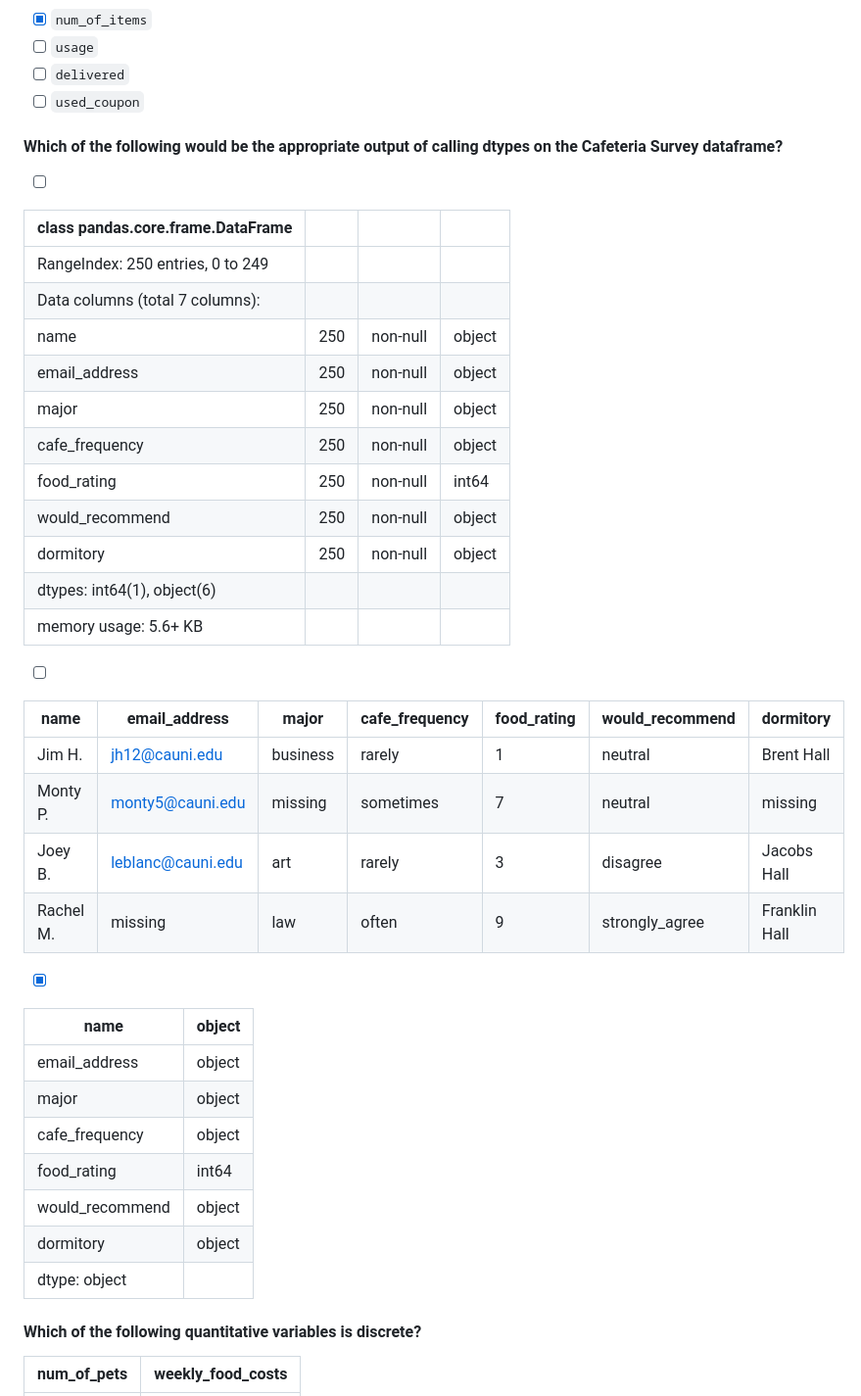
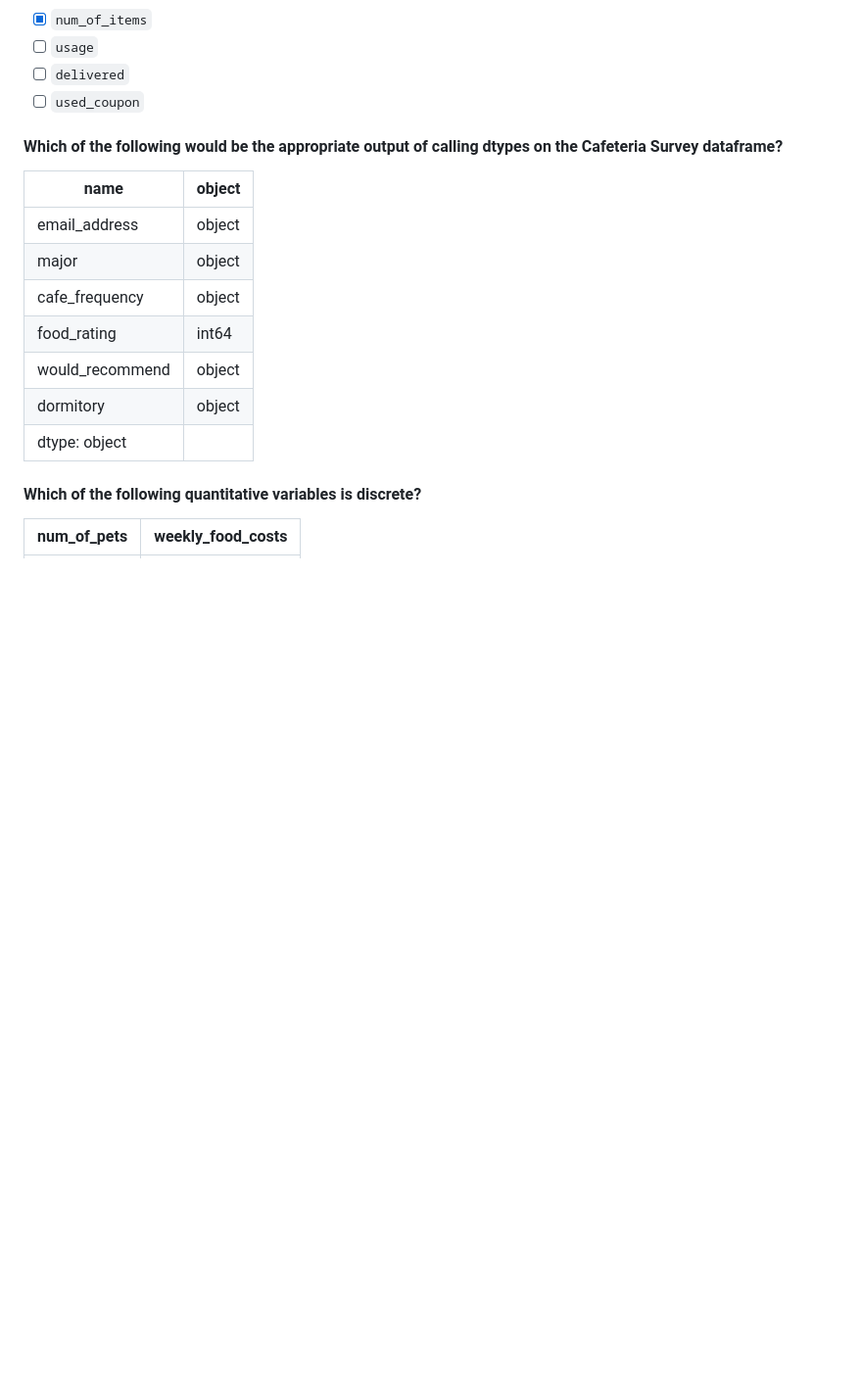
Before and after one commit to danielhardej/codecademy, a Markdown page: Data-Science-NLP-Specialization/8 Exploratory Data Analysis/Variable-Types-Quiz.md, the part around one of its changes. Shown at 98% size. Drawn GitHub-style; blank space fills up the shorter version.

```diff
--- a/Data-Science-NLP-Specialization/8 Exploratory Data Analysis/Variable-Types-Quiz.md
+++ b/Data-Science-NLP-Specialization/8 Exploratory Data Analysis/Variable-Types-Quiz.md
@@ -138,30 +118,6 @@ cafe_survey['cafe_frequency'] = pd.Categorical(cafe_survey['cafe_frequency'], ['
 
 #### Which of the following would be the appropriate output of calling dtypes on the Cafeteria Survey dataframe?
 
-- [ ]
-| class pandas.core.frame.DataFrame |     |          |        |
-|-----------------------------------|-----|----------|--------|
-| RangeIndex: 250 entries, 0 to 249 |     |          |        |
-| Data columns (total 7 columns):   |     |          |        |
-| name                              | 250 | non-null | object |
-| email_address                     | 250 | non-null | object |
-| major                             | 250 | non-null | object |
-| cafe_frequency                    | 250 | non-null | object |
-| food_rating                       | 250 | non-null | int64  |
-| would_recommend                   | 250 | non-null | object |
-| dormitory                         | 250 | non-null | object |
-| dtypes: int64(1), object(6)       |     |          |        |
-| memory usage: 5.6+ KB             |     |          |        |
-
-- [ ]
-| name      | email_address     | major    | cafe_frequency | food_rating | would_recommend | dormitory     |
-|-----------|-------------------|----------|----------------|-------------|-----------------|---------------|
-| Jim H.    | jh12@cauni.edu    | business | rarely         | 1           | neutral         | Brent Hall    |
-| Monty P.  | monty5@cauni.edu  | missing  | sometimes      | 7           | neutral         | missing       |
-| Joey B.   | leblanc@cauni.edu | art      | rarely         | 3           | disagree        | Jacobs Hall   |
-| Rachel M. | missing           | law      | often          | 9           | strongly_agree  | Franklin Hall |
-
-- [x]
 | name            | object |
 |-----------------|--------|
 | email_address   | object |
```
Also changed, not shown: other parts of Data-Science-NLP-Specialization/8 Exploratory Data Analysis/Variable-Types-Quiz.md (+0 -20 lines).
